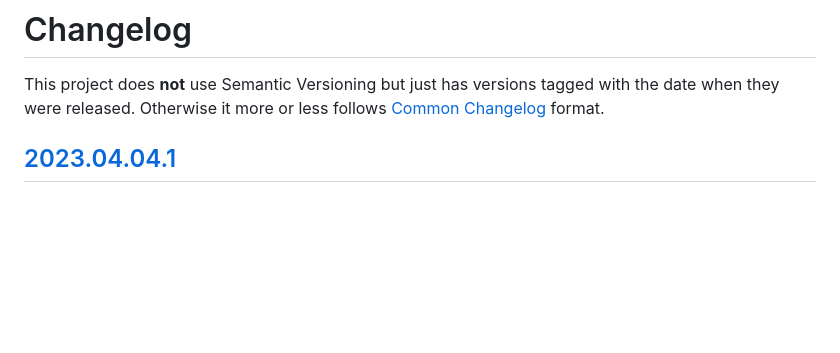
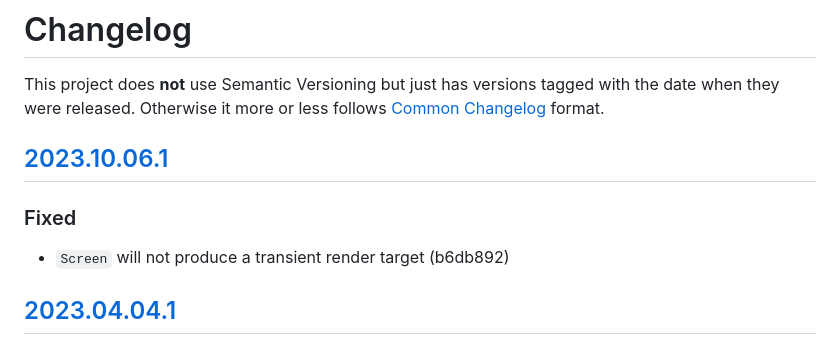
Before and after one commit to kfischer-okarin/dragon_skeleton, a Markdown page: CHANGELOG.md, the part around the change printed below. GitHub-like rendering; blank space fills up the shorter version.

Commit message:
Update CHANGELOG

```diff
--- a/CHANGELOG.md
+++ b/CHANGELOG.md
@@ -2,6 +2,11 @@
 
 This project does **not** use Semantic Versioning but just has versions tagged with the date when they were released.
 Otherwise it more or less follows [Common Changelog] format.
+
+## [2023.10.06.1]
+
+### Fixed
+- `Screen` will not produce a transient render target (b6db892)
 
 ## [2023.04.04.1]
 
```
Also changed, not shown: other parts of CHANGELOG.md (+1 -0 lines).
